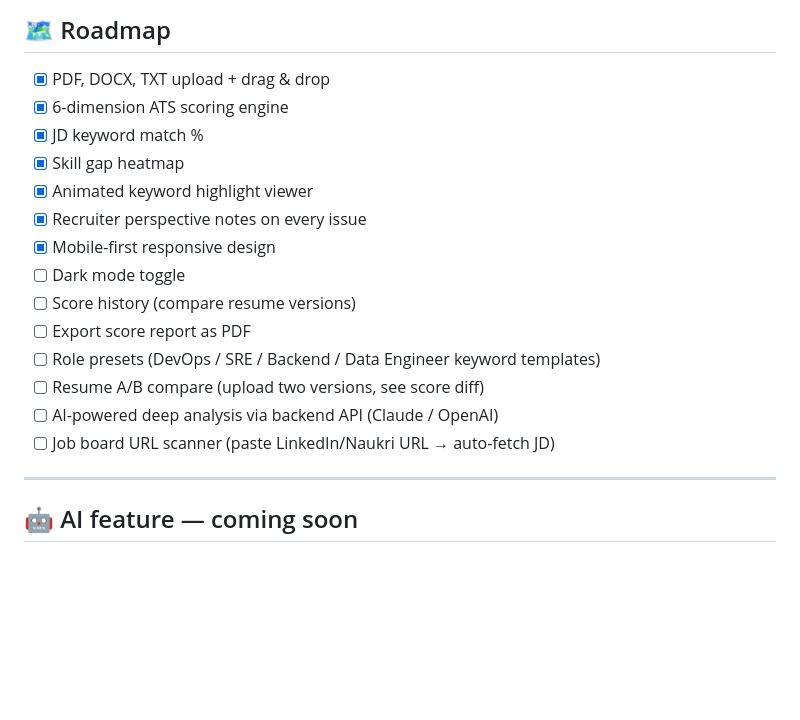
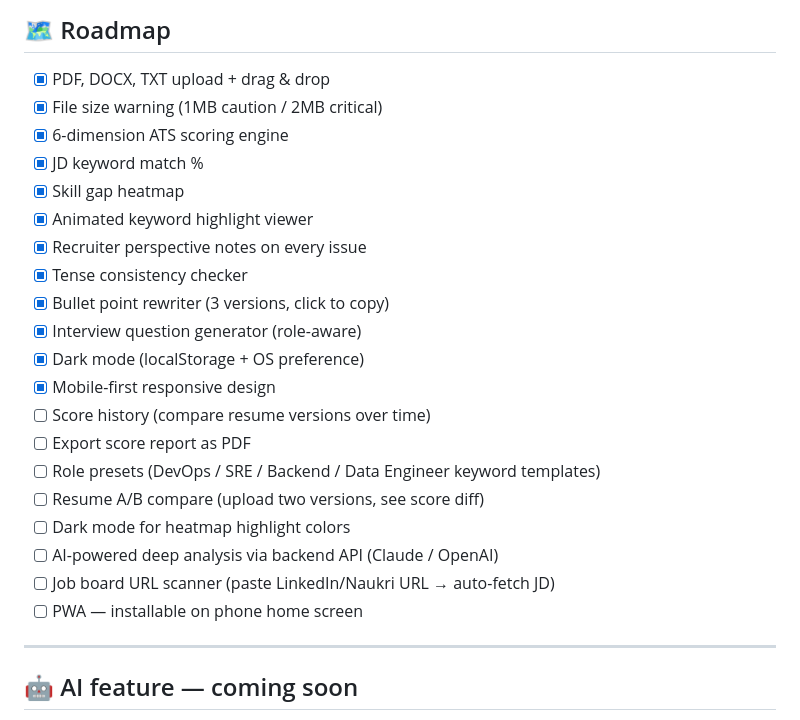
Before and after one commit to eknatha/resumelytics, a Markdown page: README.md, the part around one of its changes. Drawn GitHub-style; blank space fills up the shorter version.

```diff
--- a/README.md
+++ b/README.md
@@ -106,19 +162,25 @@ Fonts: [DM Serif Display](https://fonts.google.com/specimen/DM+Serif+Display) +
 ## 🗺️ Roadmap
 
 - [x] PDF, DOCX, TXT upload + drag & drop
+- [x] File size warning (1MB caution / 2MB critical)
 - [x] 6-dimension ATS scoring engine
 - [x] JD keyword match %
 - [x] Skill gap heatmap
 - [x] Animated keyword highlight viewer
 - [x] Recruiter perspective notes on every issue
+- [x] Tense consistency checker
+- [x] Bullet point rewriter (3 versions, click to copy)
+- [x] Interview question generator (role-aware)
+- [x] Dark mode (localStorage + OS preference)
 - [x] Mobile-first responsive design
-- [ ] Dark mode toggle
-- [ ] Score history (compare resume versions)
+- [ ] Score history (compare resume versions over time)
 - [ ] Export score report as PDF
 - [ ] Role presets (DevOps / SRE / Backend / Data Engineer keyword templates)
 - [ ] Resume A/B compare (upload two versions, see score diff)
+- [ ] Dark mode for heatmap highlight colors
 - [ ] AI-powered deep analysis via backend API (Claude / OpenAI)
 - [ ] Job board URL scanner (paste LinkedIn/Naukri URL → auto-fetch JD)
+- [ ] PWA — installable on phone home screen
 
 ---
 
```
Also changed, not shown: other parts of README.md (+60 -4 lines).
